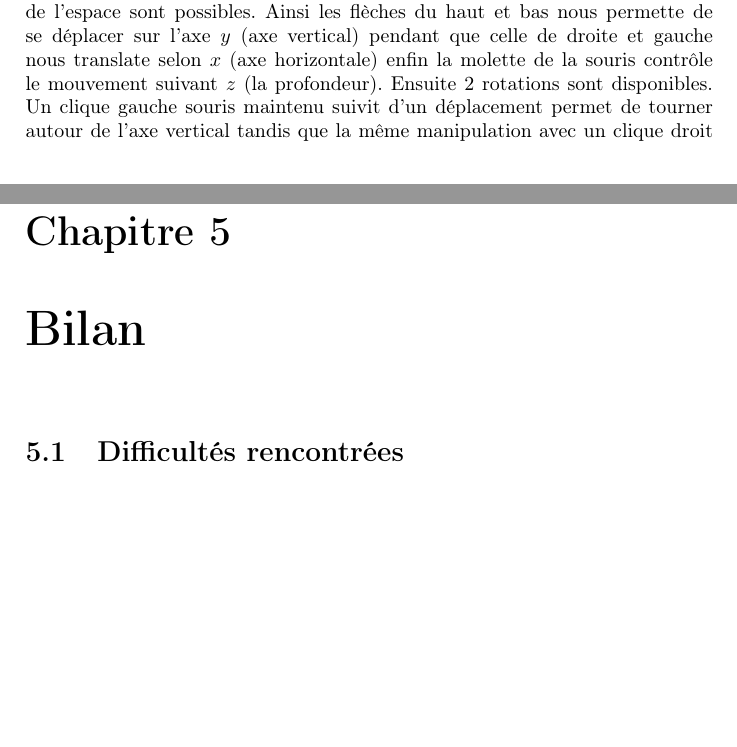
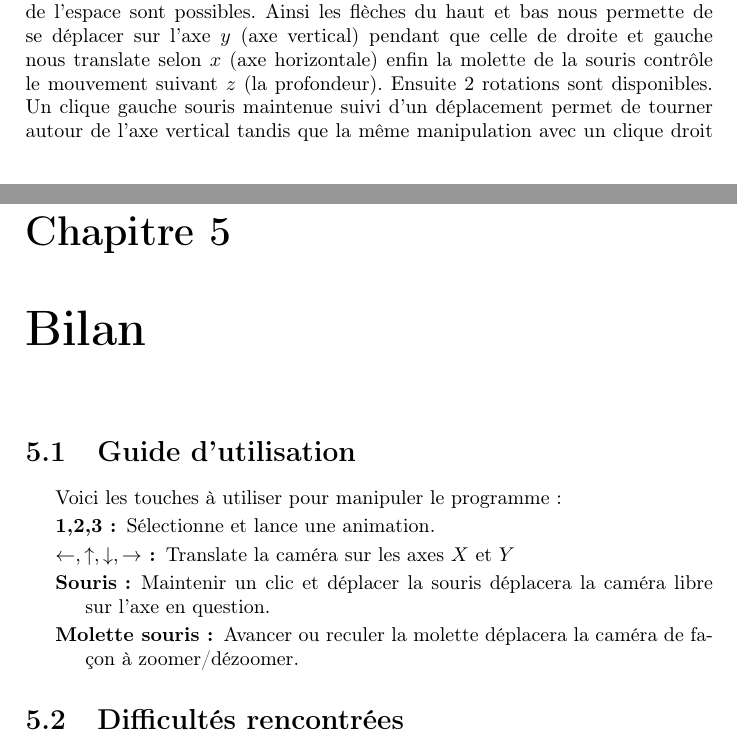
Before and after one commit to antoninwaltz/Dragon-Animation, a LaTeX document (rapport/IN55.tex): two parts of pages 9 and 11 of 13, joined at a grey line, cut so that both start at the same text, the shorter picture padded with empty space. Compiled offline with pdfLaTeX.

Commit message:
Update report

```diff
--- a/rapport/IN55.tex
+++ b/rapport/IN55.tex
@@ -135,13 +135,21 @@
 
 \subsection{Caméra libre}
 \par
-La caméra libre dispose de 5 degrès de liberté. Tout d'abord les 3 translations de l'espace sont possibles. Ainsi les flèches du haut et bas nous permette de se déplacer sur l'axe $y$ (axe vertical) pendant que celle de droite et gauche nous translate selon $x$ (axe horizontale) enfin la molette de la souris contrôle le mouvement suivant $z$ (la profondeur). Ensuite 2 rotations sont disponibles. Un clique gauche souris maintenu suivit d'un déplacement permet de tourner autour de l'axe vertical tandis que la même manipulation avec un clique droit permet une rotation autour de l'axe horizontal. La rotation autour de l'axe de profondeur n'ayant que peut d'intérêt, elle n'a pas été implémenté.
+La caméra libre dispose de 5 degrès de liberté. Tout d'abord les 3 translations de l'espace sont possibles. Ainsi les flèches du haut et bas nous permette de se déplacer sur l'axe $y$ (axe vertical) pendant que celle de droite et gauche nous translate selon $x$ (axe horizontale) enfin la molette de la souris contrôle le mouvement suivant $z$ (la profondeur). Ensuite 2 rotations sont disponibles. Un clique gauche souris maintenue suivi d'un déplacement permet de tourner autour de l'axe vertical tandis que la même manipulation avec un clique droit permet une rotation autour de l'axe horizontal. La rotation autour de l'axe de profondeur n'ayant que peu d'intérêt, elle n'a pas été implémenté.
 
 Le fonctionnement est relativement simple, il y a un $eventListenner$ qui écoute les commandes claviers, un autre pour celle de la souris et un dernier pour les mouvements de la souris. Si un de ces trois éléments reçoit un stimuli, il met à jour la position et ou l'orientation de la caméra, et le rendu de cette dernière sera effectué au prochain rafraîchissement de l'affichage.
 
 \newpage
 %%%%%%%%%%%%%%%%%%%%%%%%%%%%%%%%%%%%%%%%%%%%%%%%%%%%%%%%%%%%%%%%%%%%%%%%%%%%%%%%%%%%%%%%%%%%%%%%%%%%%%
 \chapter{Bilan}
+\section{Guide d'utilisation}
+Voici les touches à utiliser pour manipuler le programme :
+\begin{description}
+	\item[1,2,3 :] Sélectionne et lance une animation.
+	\item[$\leftarrow,\uparrow,\downarrow,\rightarrow$ :] Translate la caméra sur les axes $X$ et $Y$
+	\item[Souris :] Maintenir un clic et déplacer la souris déplacera la caméra libre sur l'axe en question.
+	\item[Molette souris :] Avancer ou reculer la molette déplacera la caméra de façon à zoomer/dézoomer.
+\end{description}
 \section{Difficultés rencontrées}
 \par
 Durant ce projet, nous avons été confronté à plusieurs difficultés :
```
Also changed, not shown: rapport/IN55.pdf.
